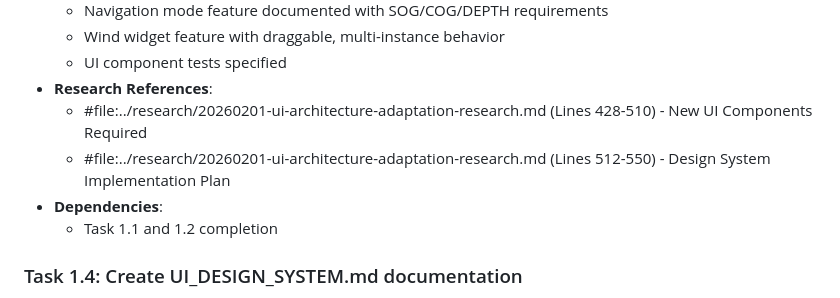
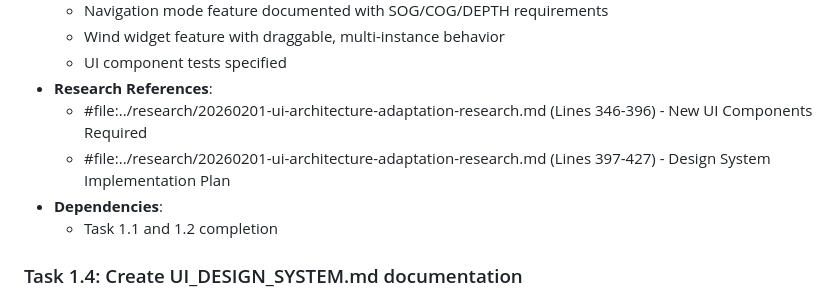
Before and after one commit to josipmatisic-dev/master-plan, a Markdown page: .copilot-tracking/details/20260201-ui-architecture-adaptation-details.md, the part around the change. Drawn GitHub-style.

```diff
--- a/.copilot-tracking/details/20260201-ui-architecture-adaptation-details.md
+++ b/.copilot-tracking/details/20260201-ui-architecture-adaptation-details.md
@@ -58,8 +58,8 @@ Add detailed feature requirements for all new SailStream glass UI components.
   - Wind widget feature with draggable, multi-instance behavior
   - UI component tests specified
 - **Research References**:
-  - #file:../research/20260201-ui-architecture-adaptation-research.md (Lines 428-510) - New UI Components Required
-  - #file:../research/20260201-ui-architecture-adaptation-research.md (Lines 512-550) - Design System Implementation Plan
+  - #file:../research/20260201-ui-architecture-adaptation-research.md (Lines 346-396) - New UI Components Required
+  - #file:../research/20260201-ui-architecture-adaptation-research.md (Lines 397-427) - Design System Implementation Plan
 - **Dependencies**:
   - Task 1.1 and 1.2 completion
 
```
Also changed, not shown: .copilot-tracking/plans/20260201-ui-architecture-adaptation-plan.instructions.md (+16 -16 lines).
